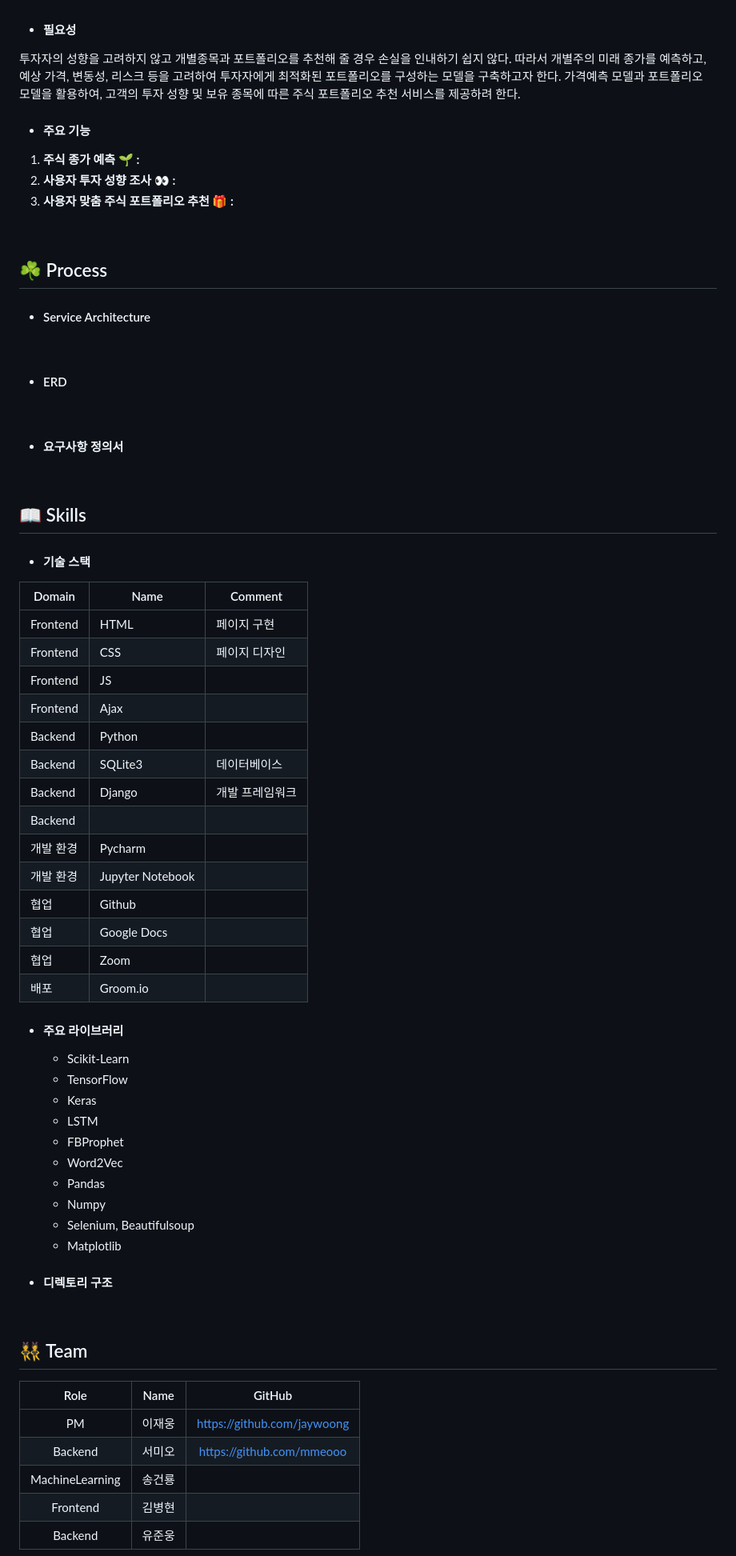
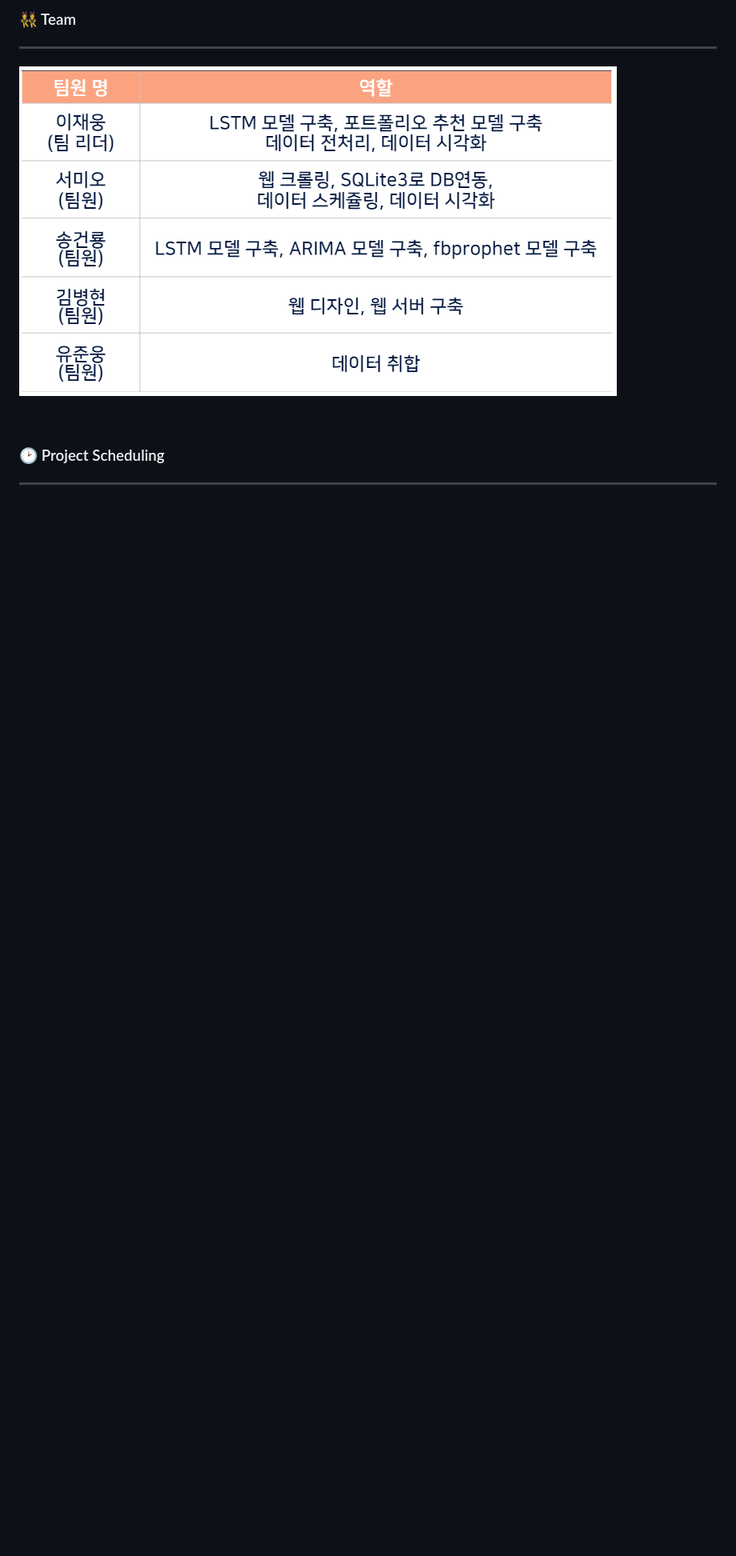
Before and after one commit to jaywoong/project_stock, a Markdown page: README.md, the part around the change printed below. Shown: that part at 80% size. GitHub-like rendering; pictures changed too: md-images/팀.PNG (added); blank space fills up the shorter version.

Commit message:
readme 작성

```diff
--- a/README.md
+++ b/README.md
@@ -49,92 +85,13 @@ https://kr.investing.com/indices/nasdaq-composite-historical-data
 
+### :dancers: Team  <a id="idx4"></a>
 
-- #### **필요성**
+---
 
-투자자의 성향을 고려하지 않고 개별종목과 포트폴리오를 추천해 줄 경우  손실을 인내하기 쉽지 않다.  따라서 개별주의 미래 종가를 예측하고,  예상 가격, 변동성, 리스크 등을 고려하여 투자자에게 최적화된 포트폴리오를 구성하는 모델을 구축하고자 한다. 가격예측 모델과 포트폴리오 모델을 활용하여,  고객의 투자 성향 및 보유 종목에 따른 주식 포트폴리오 추천 서비스를 제공하려 한다.
-
-
-
-- #### 주요 기능
-
-1. **주식 종가 예측 :seedling: :**
-2. **사용자 투자 성향 조사 :eyes: :**
-3. **사용자 맞춤 주식 포트폴리오 추천 :gift: :**
-
-
+![팀](md-images/%ED%8C%80.PNG)
 
 <br>
 
-##  :shamrock: Process <a id= 'idx2'></a>
+### :clock2: Project Scheduling <a id="idx5"></a>
 
-- #### Service Architecture
+---
 
-  <br>
-
-- #### ERD
-
-  <br>
-
-- #### 요구사항 정의서
-
-
-
-<br>
-
- ## :book: Skills <a id="idx3"></a>
-
-- #### 기술 스택
-
-| Domain    | Name             | Comment         |
-| --------- | ---------------- | --------------- |
-| Frontend  | HTML             | 페이지 구현     |
-| Frontend  | CSS              | 페이지 디자인   |
-| Frontend  | JS               |                 |
-| Frontend  | Ajax             |                 |
-| Backend   | Python           |                 |
-| Backend   | SQLite3          | 데이터베이스    |
-| Backend   | Django           | 개발 프레임워크 |
-| Backend   |                  |                 |
-| 개발 환경 | Pycharm          |                 |
-| 개발 환경 | Jupyter Notebook |                 |
-| 협업      | Github           |                 |
-| 협업      | Google Docs      |                 |
-| 협업      | Zoom             |                 |
-| 배포      | Groom.io         |                 |
-
-
-
-- #### 주요 라이브러리
-
-  - Scikit-Learn
-  - TensorFlow
-  - Keras
-  - LSTM
-  - FBProphet
-  - Word2Vec
-  - Pandas
-  - Numpy
-  - Selenium, Beautifulsoup
-  - Matplotlib
-
-
-
-- #### 디렉토리 구조
-
-
-
-
-
-<br>
-
-## :dancers: Team  <a id="idx4"></a>
-
-|       Role       |  Name  |          GitHub           |
-| :--------------: | :----: | :-----------------------: |
-|        PM        | 이재웅 | https://github.com/jaywoong |
-|     Backend     | 서미오 | https://github.com/mmeooo |
-| MachineLearning | 송건룡 |                           |
-|    Frontend     | 김병현 |                           |
-|     Backend     | 유준웅 |                           |
-
-
-
```
Also changed, not shown: other parts of README.md (+59 -39 lines), modeling/README.md (added, +48 -0 lines), scraping/README.md (added, +13 -0 lines), stock/README.md (added, +317 -0 lines), md-images/ERD.png (added), md-images/일정.PNG (added), md-images/프로세스.PNG (added), md-images/환경.PNG (added).
